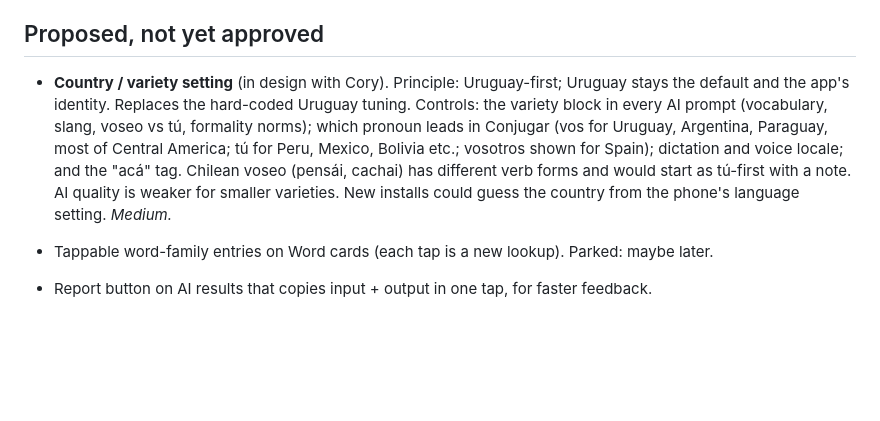
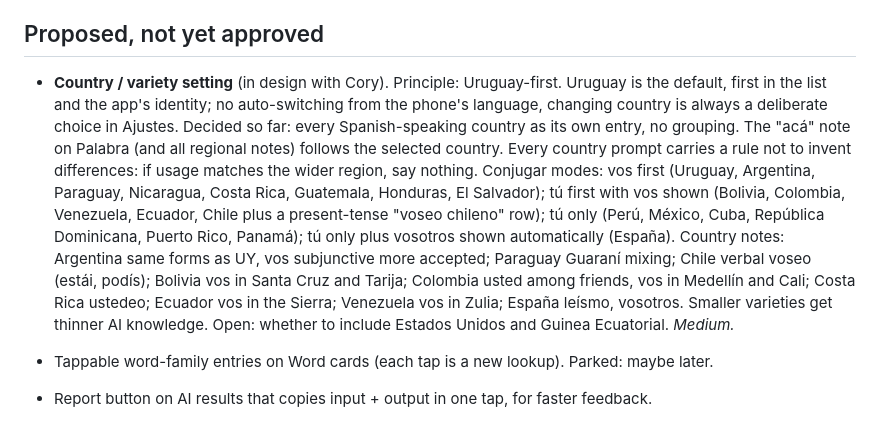
Before and after one commit to GhostPants0111/vos, a Markdown page: BACKLOG.md, the part around the change. GitHub-like rendering; blank space fills up the shorter version.

Commit message:
Backlog: country setting decisions
Co-Authored-By: Claude Opus 5.5 <noreply@anthropic.com>
Claude-Session: https://claude.ai/code/session_013y226rkxguPacBxVSek34D

```diff
--- a/BACKLOG.md
+++ b/BACKLOG.md
@@ -8,7 +8,11 @@ Feedback collected while using v1.0.0. Batched into the next release.
 
 ## Proposed, not yet approved
 
-- **Country / variety setting** (in design with Cory). Principle: Uruguay-first; Uruguay stays the default and the app's identity. Replaces the hard-coded Uruguay tuning. Controls: the variety block in every AI prompt (vocabulary, slang, voseo vs tú, formality norms); which pronoun leads in Conjugar (vos for Uruguay, Argentina, Paraguay, most of Central America; tú for Peru, Mexico, Bolivia etc.; vosotros shown for Spain); dictation and voice locale; and the "acá" tag. Chilean voseo (pensái, cachai) has different verb forms and would start as tú-first with a note. AI quality is weaker for smaller varieties. New installs could guess the country from the phone's language setting. _Medium._
+- **Country / variety setting** (in design with Cory). Principle: Uruguay-first. Uruguay is the default, first in the list and the app's identity; no auto-switching from the phone's language, changing country is always a deliberate choice in Ajustes.
+  Decided so far: every Spanish-speaking country as its own entry, no grouping. The "acá" note on Palabra (and all regional notes) follows the selected country. Every country prompt carries a rule not to invent differences: if usage matches the wider region, say nothing.
+  Conjugar modes: vos first (Uruguay, Argentina, Paraguay, Nicaragua, Costa Rica, Guatemala, Honduras, El Salvador); tú first with vos shown (Bolivia, Colombia, Venezuela, Ecuador, Chile plus a present-tense "voseo chileno" row); tú only (Perú, México, Cuba, República Dominicana, Puerto Rico, Panamá); tú only plus vosotros shown automatically (España).
+  Country notes: Argentina same forms as UY, vos subjunctive more accepted; Paraguay Guaraní mixing; Chile verbal voseo (estái, podís); Bolivia vos in Santa Cruz and Tarija; Colombia usted among friends, vos in Medellín and Cali; Costa Rica ustedeo; Ecuador vos in the Sierra; Venezuela vos in Zulia; España leísmo, vosotros. Smaller varieties get thinner AI knowledge.
+  Open: whether to include Estados Unidos and Guinea Ecuatorial. _Medium._
 
 - Tappable word-family entries on Word cards (each tap is a new lookup). Parked: maybe later.
 - Report button on AI results that copies input + output in one tap, for faster feedback.
```
